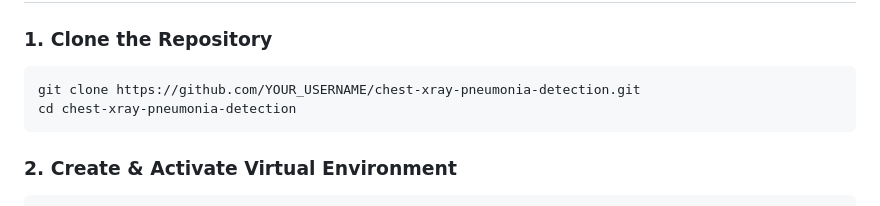
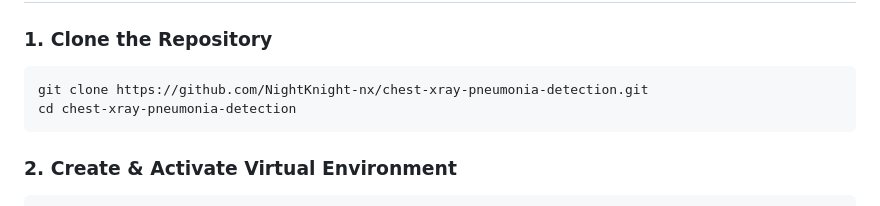
Before and after one commit to NightKnight-nx2/chest-xray-pneumonia-detection, a Markdown page: README.md, the part around the change. GitHub-like rendering.

````diff
--- a/README.md
+++ b/README.md
@@ -72,7 +72,7 @@ Trained with a proper **80/20 stratified split** from the training set (1,043 va
 ### 1. Clone the Repository
 
 ```bash
-git clone https://github.com/YOUR_USERNAME/chest-xray-pneumonia-detection.git
+git clone https://github.com/NightKnight-nx/chest-xray-pneumonia-detection.git
 cd chest-xray-pneumonia-detection
 ```
 
````
